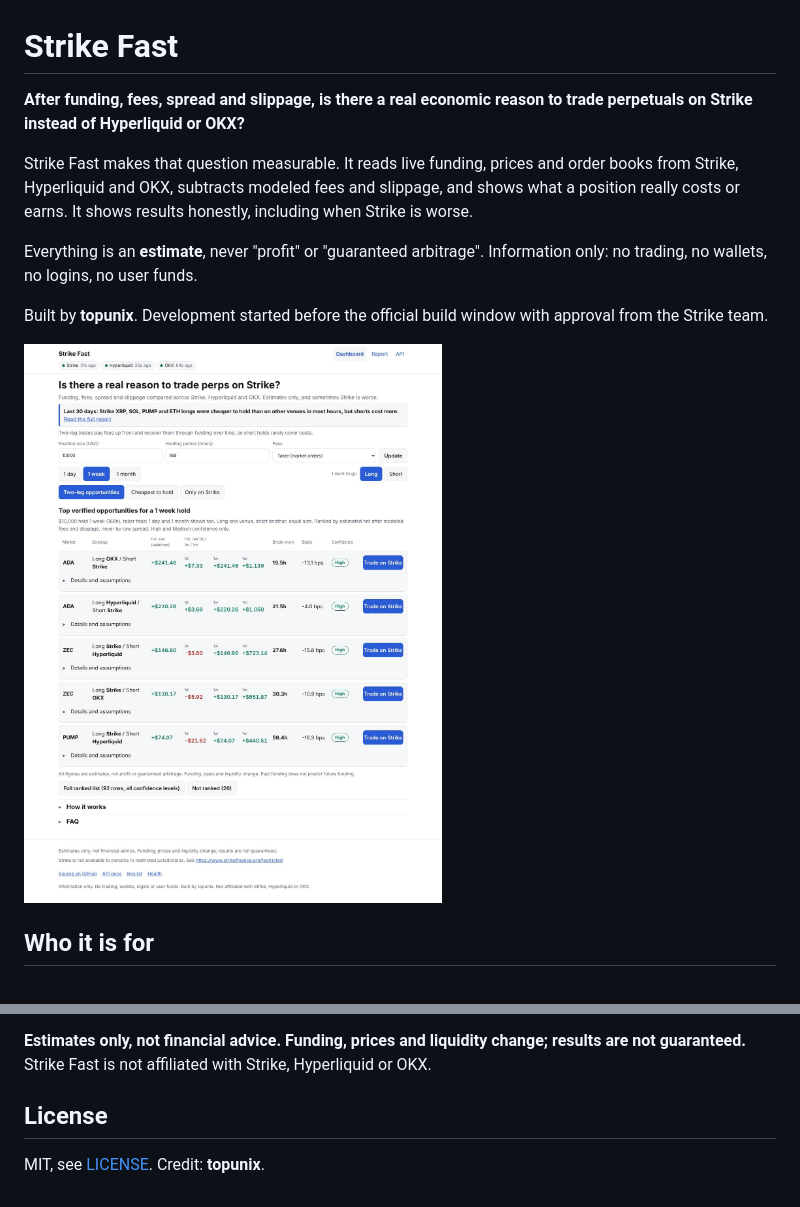
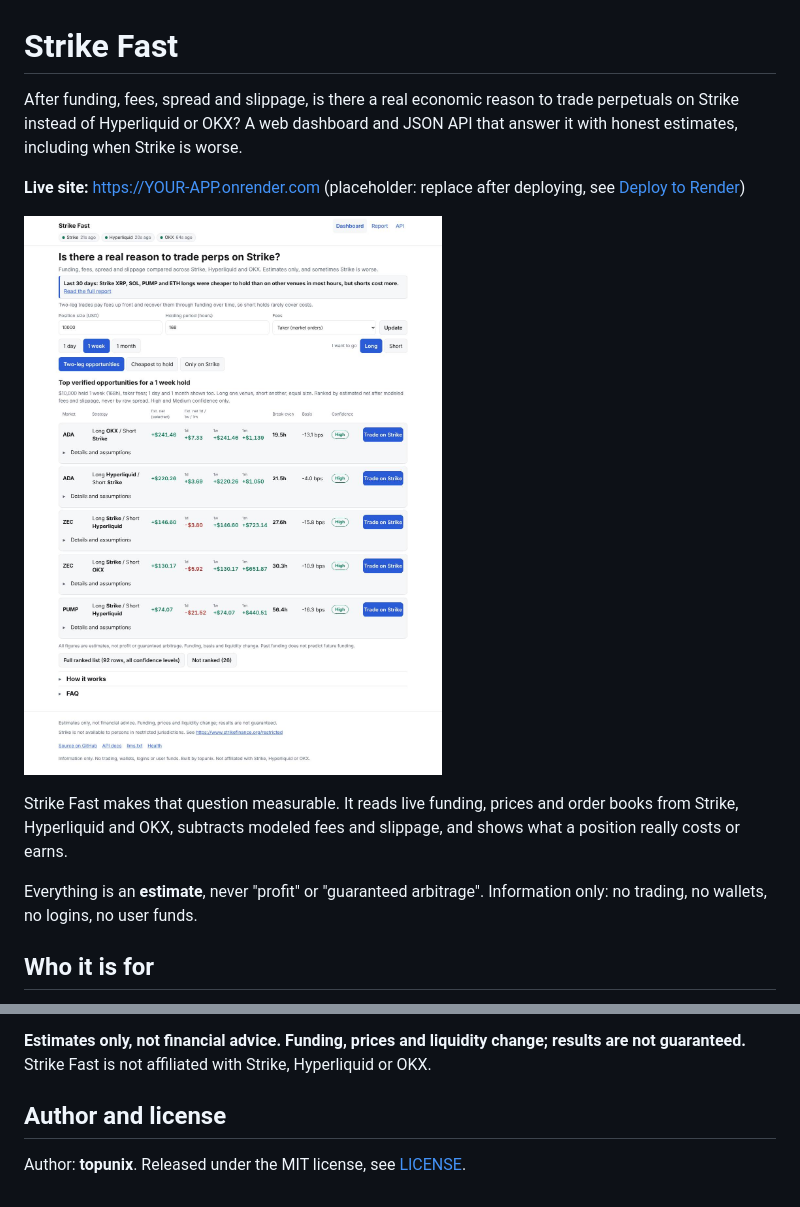
Before and after one commit to topunix/strike-edge, a Markdown page: README.md, 2 parts joined by grey strips. GitHub-like rendering.

Commit message:
README: lead with name, description, live URL placeholder and screenshot; author credit at the bottom
Co-Authored-By: Claude <noreply@anthropic.com>

```diff
--- a/README.md
+++ b/README.md
@@ -1,14 +1,14 @@
 # Strike Fast
 
-**After funding, fees, spread and slippage, is there a real economic reason to trade perpetuals on Strike instead of Hyperliquid or OKX?**
+After funding, fees, spread and slippage, is there a real economic reason to trade perpetuals on Strike instead of Hyperliquid or OKX? A web dashboard and JSON API that answer it with honest estimates, including when Strike is worse.
 
-Strike Fast makes that question measurable. It reads live funding, prices and order books from Strike, Hyperliquid and OKX, subtracts modeled fees and slippage, and shows what a position really costs or earns. It shows results honestly, including when Strike is worse.
+**Live site:** https://YOUR-APP.onrender.com (placeholder: replace after deploying, see [Deploy to Render](#deploy-to-render-free-tier))
+
+![Dashboard on desktop](docs/screenshots/home-desktop.jpg)
+
+Strike Fast makes that question measurable. It reads live funding, prices and order books from Strike, Hyperliquid and OKX, subtracts modeled fees and slippage, and shows what a position really costs or earns.
 
 Everything is an **estimate**, never "profit" or "guaranteed arbitrage". Information only: no trading, no wallets, no logins, no user funds.
-
-Built by **topunix**. Development started before the official build window with approval from the Strike team.
-
-![Dashboard on desktop](docs/screenshots/home-desktop.jpg)
 
 ## Who it is for
 
@@ -241,6 +241,6 @@ Strike is not available to persons in restricted jurisdictions. See https://www.
 
 **Estimates only, not financial advice. Funding, prices and liquidity change; results are not guaranteed.** Strike Fast is not affiliated with Strike, Hyperliquid or OKX.
 
-## License
+## Author and license
 
-MIT, see [LICENSE](LICENSE). Credit: **topunix**.
+Author: **topunix**. Released under the MIT license, see [LICENSE](LICENSE).
```
